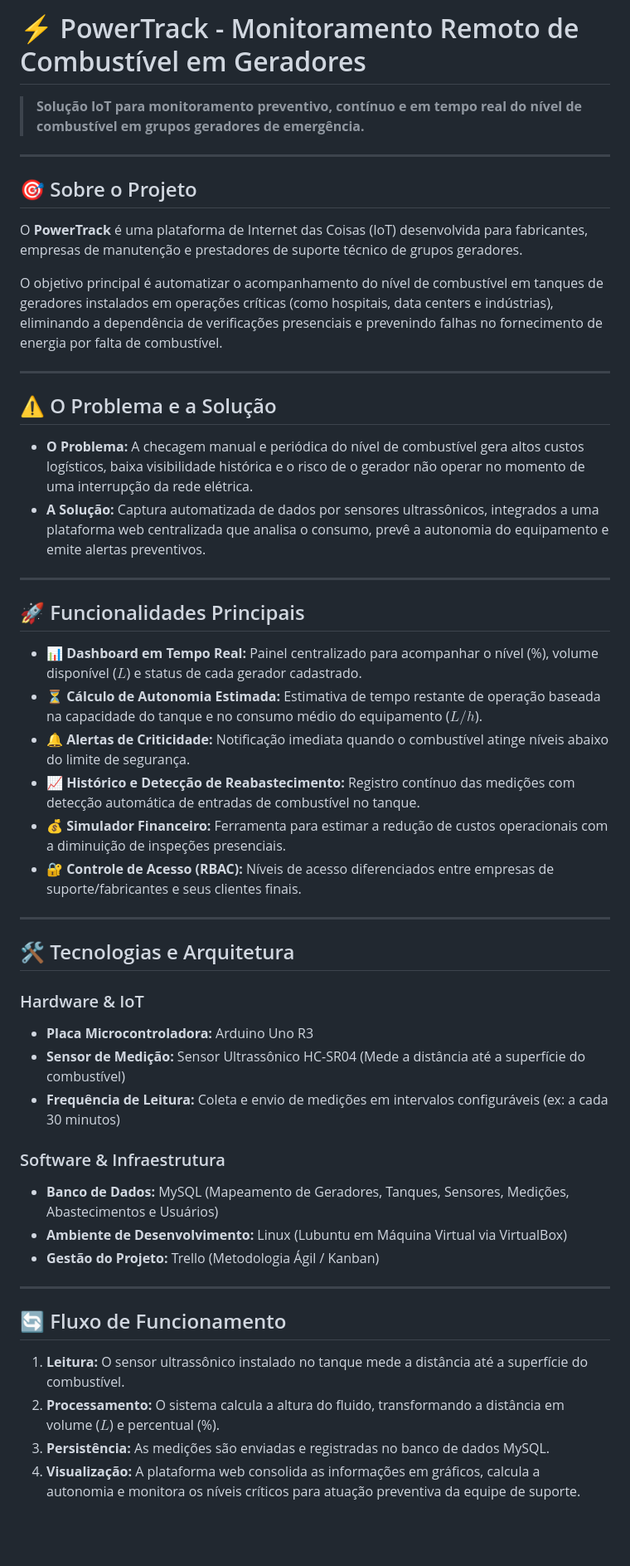
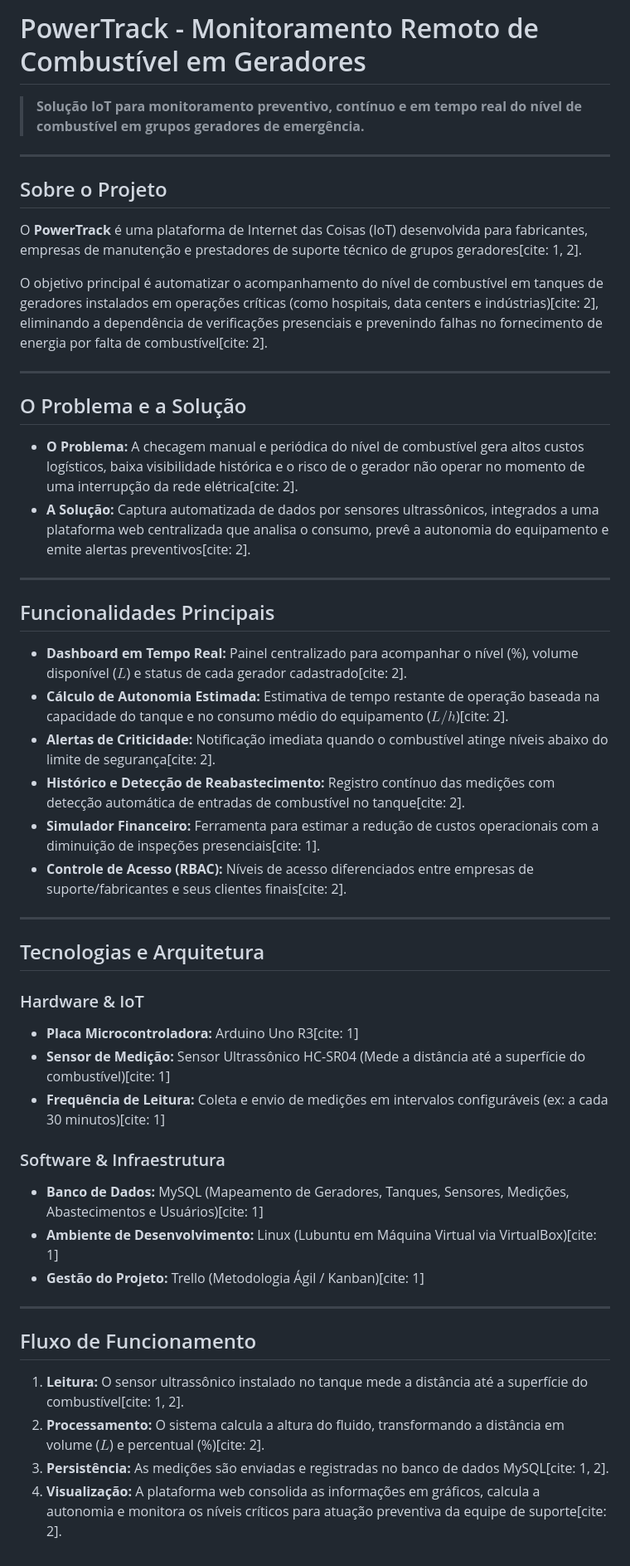
Before and after one commit to PowerTrack-Sptech/PowerTrack, a Markdown page: README.md, the part around the change. Shown at 83% size. Drawn GitHub-style; blank space fills up the shorter version.

Commit message:
Alterando o Read.me novamente
Updated README to improve clarity and add citations.

```diff
--- a/README.md
+++ b/README.md
@@ -1,52 +1,52 @@
-# ⚡ PowerTrack - Monitoramento Remoto de Combustível em Geradores
+# PowerTrack - Monitoramento Remoto de Combustível em Geradores
 
 > **Solução IoT para monitoramento preventivo, contínuo e em tempo real do nível de combustível em grupos geradores de emergência.**
 
 ---
 
-## 🎯 Sobre o Projeto
+## Sobre o Projeto
 
-O **PowerTrack** é uma plataforma de Internet das Coisas (IoT) desenvolvida para fabricantes, empresas de manutenção e prestadores de suporte técnico de grupos geradores.
+O **PowerTrack** é uma plataforma de Internet das Coisas (IoT) desenvolvida para fabricantes, empresas de manutenção e prestadores de suporte técnico de grupos geradores[cite: 1, 2].
 
-O objetivo principal é automatizar o acompanhamento do nível de combustível em tanques de geradores instalados em operações críticas (como hospitais, data centers e indústrias), eliminando a dependência de verificações presenciais e prevenindo falhas no fornecimento de energia por falta de combustível.
+O objetivo principal é automatizar o acompanhamento do nível de combustível em tanques de geradores instalados em operações críticas (como hospitais, data centers e indústrias)[cite: 2], eliminando a dependência de verificações presenciais e prevenindo falhas no fornecimento de energia por falta de combustível[cite: 2].
 
 ---
 
-## ⚠️ O Problema e a Solução
+## O Problema e a Solução
 
-* **O Problema:** A checagem manual e periódica do nível de combustível gera altos custos logísticos, baixa visibilidade histórica e o risco de o gerador não operar no momento de uma interrupção da rede elétrica.
-* **A Solução:** Captura automatizada de dados por sensores ultrassônicos, integrados a uma plataforma web centralizada que analisa o consumo, prevê a autonomia do equipamento e emite alertas preventivos.
+* **O Problema:** A checagem manual e periódica do nível de combustível gera altos custos logísticos, baixa visibilidade histórica e o risco de o gerador não operar no momento de uma interrupção da rede elétrica[cite: 2].
+* **A Solução:** Captura automatizada de dados por sensores ultrassônicos, integrados a uma plataforma web centralizada que analisa o consumo, prevê a autonomia do equipamento e emite alertas preventivos[cite: 2].
 
 ---
 
-## 🚀 Funcionalidades Principais
+## Funcionalidades Principais
 
-- 📊 **Dashboard em Tempo Real:** Painel centralizado para acompanhar o nível (%), volume disponível ($L$) e status de cada gerador cadastrado.
-- ⏳ **Cálculo de Autonomia Estimada:** Estimativa de tempo restante de operação baseada na capacidade do tanque e no consumo médio do equipamento ($L/h$).
-- 🔔 **Alertas de Criticidade:** Notificação imediata quando o combustível atinge níveis abaixo do limite de segurança.
-- 📈 **Histórico e Detecção de Reabastecimento:** Registro contínuo das medições com detecção automática de entradas de combustível no tanque.
-- 💰 **Simulador Financeiro:** Ferramenta para estimar a redução de custos operacionais com a diminuição de inspeções presenciais.
-- 🔐 **Controle de Acesso (RBAC):** Níveis de acesso diferenciados entre empresas de suporte/fabricantes e seus clientes finais.
+* **Dashboard em Tempo Real:** Painel centralizado para acompanhar o nível (%), volume disponível ($L$) e status de cada gerador cadastrado[cite: 2].
+* **Cálculo de Autonomia Estimada:** Estimativa de tempo restante de operação baseada na capacidade do tanque e no consumo médio do equipamento ($L/h$)[cite: 2].
+* **Alertas de Criticidade:** Notificação imediata quando o combustível atinge níveis abaixo do limite de segurança[cite: 2].
+* **Histórico e Detecção de Reabastecimento:** Registro contínuo das medições com detecção automática de entradas de combustível no tanque[cite: 2].
+* **Simulador Financeiro:** Ferramenta para estimar a redução de custos operacionais com a diminuição de inspeções presenciais[cite: 1].
+* **Controle de Acesso (RBAC):** Níveis de acesso diferenciados entre empresas de suporte/fabricantes e seus clientes finais[cite: 2].
 
 ---
 
-## 🛠️ Tecnologias e Arquitetura
+## Tecnologias e Arquitetura
 
 ### Hardware & IoT
-* **Placa Microcontroladora:** Arduino Uno R3
-* **Sensor de Medição:** Sensor Ultrassônico HC-SR04 (Mede a distância até a superfície do combustível)
-* **Frequência de Leitura:** Coleta e envio de medições em intervalos configuráveis (ex: a cada 30 minutos)
+* **Placa Microcontroladora:** Arduino Uno R3[cite: 1]
+* **Sensor de Medição:** Sensor Ultrassônico HC-SR04 (Mede a distância até a superfície do combustível)[cite: 1]
+* **Frequência de Leitura:** Coleta e envio de medições em intervalos configuráveis (ex: a cada 30 minutos)[cite: 1]
 
 ### Software & Infraestrutura
-* **Banco de Dados:** MySQL (Mapeamento de Geradores, Tanques, Sensores, Medições, Abastecimentos e Usuários)
-* **Ambiente de Desenvolvimento:** Linux (Lubuntu em Máquina Virtual via VirtualBox)
-* **Gestão do Projeto:** Trello (Metodologia Ágil / Kanban)
+* **Banco de Dados:** MySQL (Mapeamento de Geradores, Tanques, Sensores, Medições, Abastecimentos e Usuários)[cite: 1]
+* **Ambiente de Desenvolvimento:** Linux (Lubuntu em Máquina Virtual via VirtualBox)[cite: 1]
+* **Gestão do Projeto:** Trello (Metodologia Ágil / Kanban)[cite: 1]
 
 ---
 
-## 🔄 Fluxo de Funcionamento
+## Fluxo de Funcionamento
 
-1. **Leitura:** O sensor ultrassônico instalado no tanque mede a distância até a superfície do combustível.
-2. **Processamento:** O sistema calcula a altura do fluido, transformando a distância em volume ($L$) e percentual (%).
-3. **Persistência:** As medições são enviadas e registradas no banco de dados MySQL.
-4. **Visualização:** A plataforma web consolida as informações em gráficos, calcula a autonomia e monitora os níveis críticos para atuação preventiva da equipe de suporte.
+1. **Leitura:** O sensor ultrassônico instalado no tanque mede a distância até a superfície do combustível[cite: 1, 2].
+2. **Processamento:** O sistema calcula a altura do fluido, transformando a distância em volume ($L$) e percentual (%)[cite: 2].
+3. **Persistência:** As medições são enviadas e registradas no banco de dados MySQL[cite: 1, 2].
+4. **Visualização:** A plataforma web consolida as informações em gráficos, calcula a autonomia e monitora os níveis críticos para atuação preventiva da equipe de suporte[cite: 2].
```
